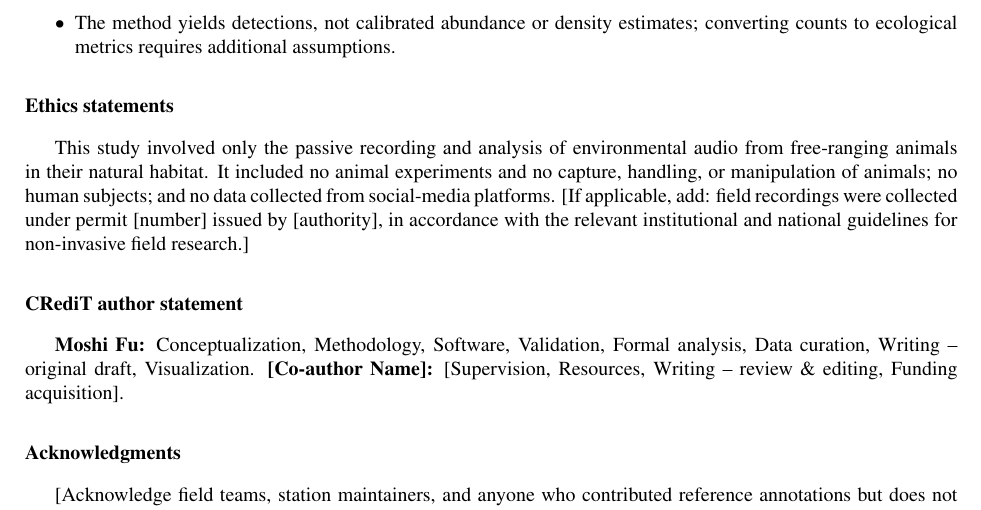
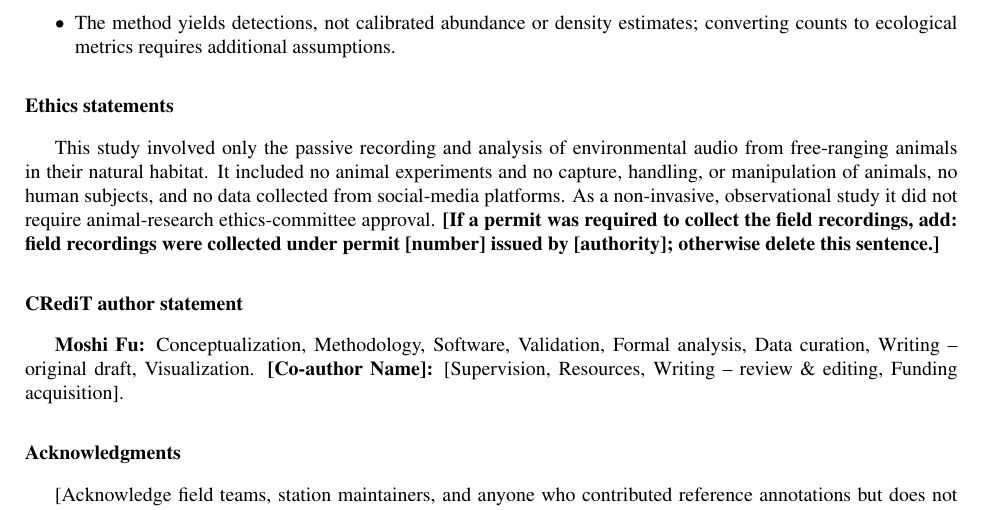
Before and after one commit to Mo119m/primates-sound-detection, a LaTeX paper (paper/methodsx_manuscript.tex): part of page 12 of 13, cut so that both start at the same text. Compiled offline with pdfLaTeX.

Commit message:
Ethics: add explicit non-invasive exemption statement
The MethodsX/Elsevier guide asks for an explicit statement when a study did
not require ethics approval. Add "As a non-invasive, observational study it
did not require animal-research ethics-committee approval." Keep the field-
recording permit as a visible bracketed placeholder (pending confirmation of
whether a permit applies). Funding confirmed as none; CRediT co-author roles
pending; generative-AI declaration intentionally deferred.

https://claude.ai/code/session_01GRhKW3iKJjm2wYYeUd56Hq

```diff
--- a/paper/methodsx_manuscript.tex
+++ b/paper/methodsx_manuscript.tex
@@ -739,11 +739,12 @@ assumptions.
 
 This study involved only the passive recording and analysis of environmental
 audio from free-ranging animals in their natural habitat. It included no
-animal experiments and no capture, handling, or manipulation of animals; no
-human subjects; and no data collected from social-media platforms. [If
-applicable, add: field recordings were collected under permit [number] issued
-by [authority], in accordance with the relevant institutional and national
-guidelines for non-invasive field research.]
+animal experiments and no capture, handling, or manipulation of animals, no
+human subjects, and no data collected from social-media platforms. As a
+non-invasive, observational study it did not require animal-research
+ethics-committee approval. \textbf{[If a permit was required to collect the
+field recordings, add: field recordings were collected under permit [number]
+issued by [authority]; otherwise delete this sentence.]}
 
 %% =====================================================================
 %% CREDIT AUTHOR STATEMENT
```
Also changed, not shown: 1 other file.
